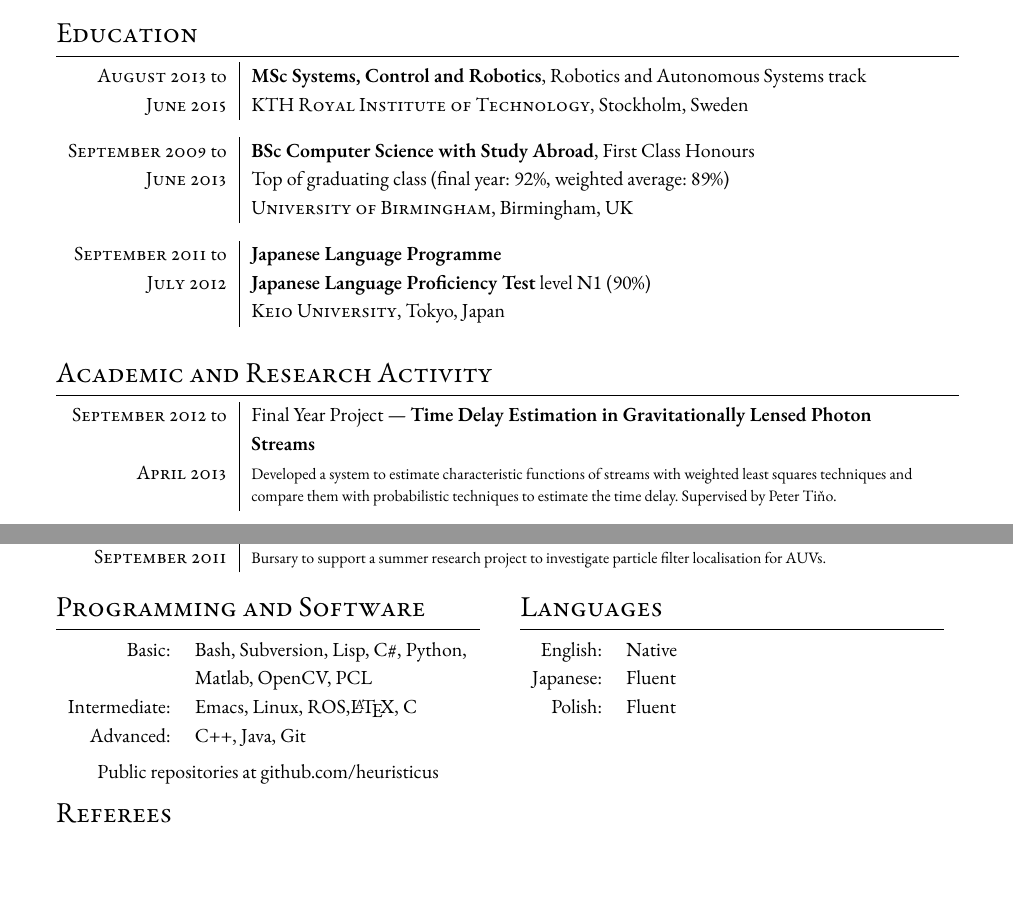
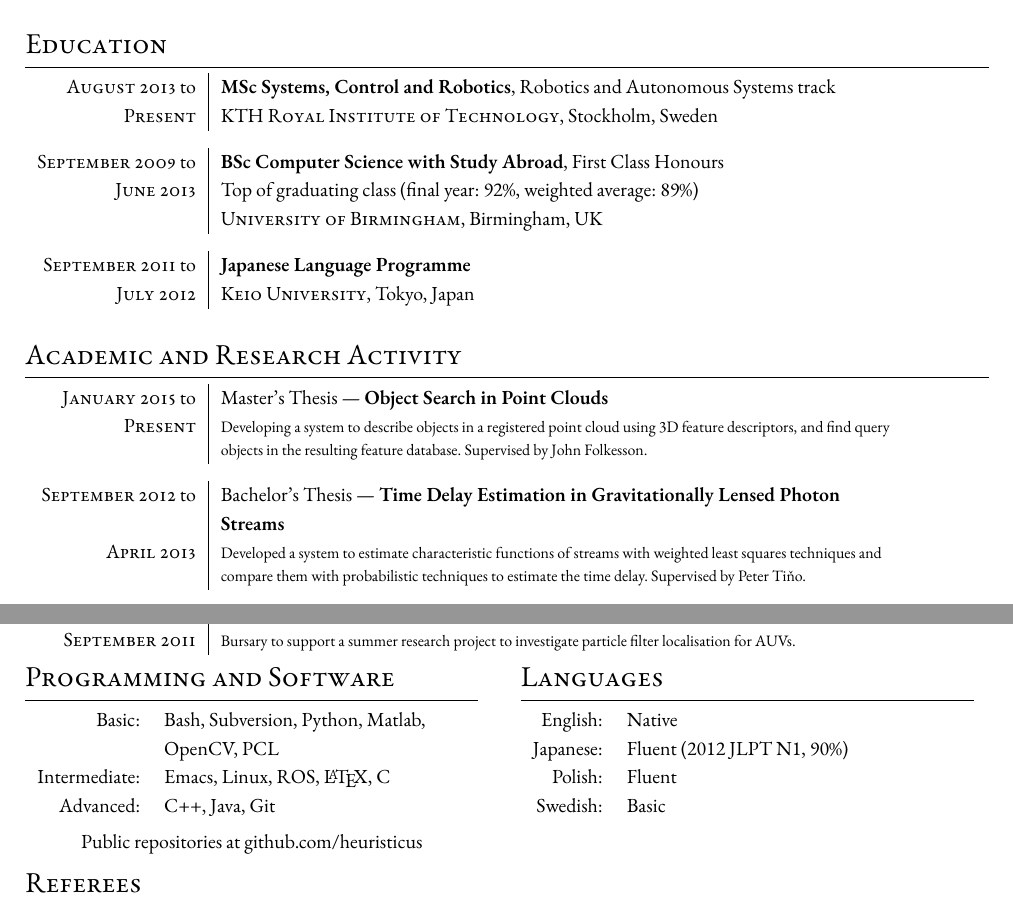
Before and after one commit to heuristicus/cv, a LaTeX CV (michal_staniaszek_cv.tex): two parts of pages 1 and 2 of 2, joined at a grey line, cut so that both start at the same text, the shorter picture padded with empty space. Compiled offline with XeLaTeX; a missing font is replaced by an installed copy or a similar font.

Commit message:
Added master thesis, shuffled some stuff around

```diff
--- a/michal_staniaszek_cv.tex
+++ b/michal_staniaszek_cv.tex
@@ -69,13 +65,12 @@
 \begin{tabular}{x{2.8cm}|p{12cm}}
   \textsc{August 2013} to& \textbf{MSc Systems, Control and Robotics}, Robotics
     and Autonomous Systems track\\
-  \textsc{June 2015}& \textsc{KTH Royal Institute of Technology}, Stockholm, Sweden\\\multicolumn{2}{c}{}\\[-0.2cm]
+  \textsc{Present}& \textsc{KTH Royal Institute of Technology}, Stockholm, Sweden\\\multicolumn{2}{c}{}\\[-0.2cm]
   \textsc{September 2009} to& \textbf{BSc Computer Science with Study Abroad}, First Class Honours\\
   \textsc{June 2013}&Top of graduating class (final year: 92\%, weighted average: 89\%)\\
   &\textsc{University of Birmingham}, Birmingham, UK\\\multicolumn{2}{c}{}\\[-0.2cm]
   \textsc{September 2011} to& \textbf{Japanese Language Programme}\\
-  \textsc{July 2012}&\textbf{Japanese Language Proficiency Test} level N1 (90\%)\\
-  &\textsc{Keio University}, Tokyo, Japan\\\multicolumn{2}{c}{}\\[-0.2cm]
+  \textsc{July 2012}&\textsc{Keio University}, Tokyo, Japan\\\multicolumn{2}{c}{}\\[-0.2cm]
   %\textsc{September 2007} to& A-level \textbf{Mathematics, Physics, Computing and Polish}\\
   %\textsc{July 2009}& \textsc{St. Dominic's Sixth Form College}, London, UK\\
   %\textsc{July} 2007& \textbf{Cardinal Wiseman Roman Catholic High School}\\
@@ -84,7 +79,9 @@
 
 \section{Academic and Research Activity}
 \begin{tabular}{x{2.8cm}|p{12cm}}
-  \textsc{September 2012} to& Final Year Project --- \textbf{Time Delay Estimation in Gravitationally Lensed Photon Streams}\\
+  \textsc{January 2015} to& Master's Thesis --- \textbf{Object Search in Point Clouds}\\
+  \textsc{Present}&\footnotesize{Developing a system to describe objects in a registered point cloud using 3D feature descriptors, and find query objects in the resulting feature database. Supervised by John Folkesson.}\\\multicolumn{2}{c}{}\\[-0.2cm]
+  \textsc{September 2012} to& Bachelor's Thesis --- \textbf{Time Delay Estimation in Gravitationally Lensed Photon Streams}\\
   \textsc{April 2013}&\footnotesize{Developed a system to estimate characteristic functions of streams with weighted least squares techniques and compare them with probabilistic techniques to estimate the time delay. Supervised by Peter Tiňo.}\\\multicolumn{2}{c}{}\\[-0.2cm]
   \textsc{January} to&Participant at \textbf{SAUC-E 2011} (Student Autonomous Underwater Competition - Europe)\\
   \textsc{July 2011}&\footnotesize{Collaboration between the University of Birmingham and University of Southampton to prepare the Delphin AUV for the competition in July. Converted the control system from Matlab to ROS Python.}\\\multicolumn{2}{c}{}\\[-0.2cm]
@@ -132,8 +129,8 @@
 \begin{minipage}[t]{0.47\textwidth}
   \section{Programming and Software}
   \begin{tabular}{rp{0.7\textwidth}}
-    Basic:& Bash, Subversion, Lisp, C\#, Python, Matlab, OpenCV, PCL\\
-    Intermediate:& Emacs, Linux, ROS,\LaTeX, C\\
+    Basic:& Bash, Subversion, Python, Matlab, OpenCV, PCL\\
+    Intermediate:& Emacs, Linux, ROS, \LaTeX, C\\
     Advanced:& C++, Java, Git
   \end{tabular}
   \vskip 0.2cm
@@ -145,9 +142,9 @@
   \section{Languages}
   \begin{tabular}{rlr}%l}
     English:&Native\\%&\hskip 1cm Swedish:&Basic\\
-    Japanese:&Fluent\\
+    Japanese:&Fluent (2012 JLPT N1, 90\%)\\
     Polish:&Fluent\\
-    %German:&Basic\\
+    Swedish:&Basic\\
 
     % \textsc{French:}&Basic Knowledge\\
   \end{tabular}
```
Also changed, not shown: michal_staniaszek_cv.pdf, michal_staniaszek_cv.tex (12 more changed lines).
